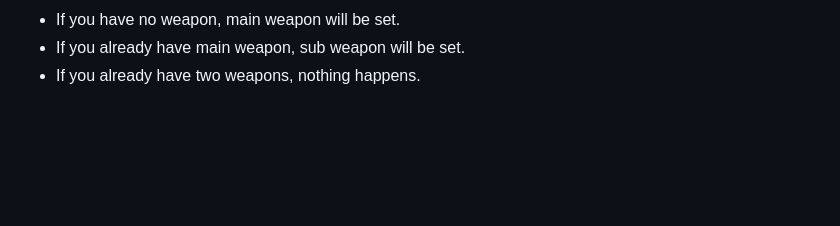
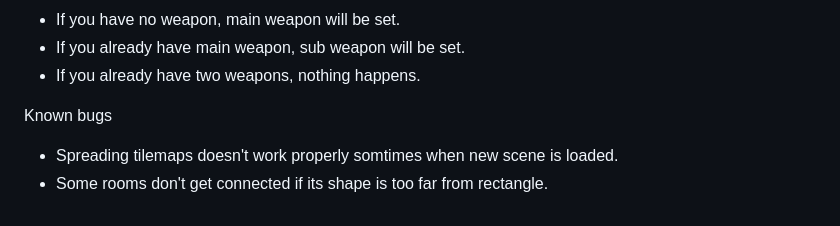
Before and after one commit to byw1997/portfolio, a Markdown page: ChargeProject/README.md, the part around the change. GitHub-like rendering; blank space fills up the shorter version.

```diff
--- a/ChargeProject/README.md
+++ b/ChargeProject/README.md
@@ -100,3 +100,7 @@ Test Scene
  - If you have no weapon, main weapon will be set.
  - If you already have main weapon, sub weapon will be set.
  - If you already have two weapons, nothing happens.
+
+Known bugs
+- Spreading tilemaps doesn't work properly somtimes when new scene is loaded.
+- Some rooms don't get connected if its shape is too far from rectangle.
```
